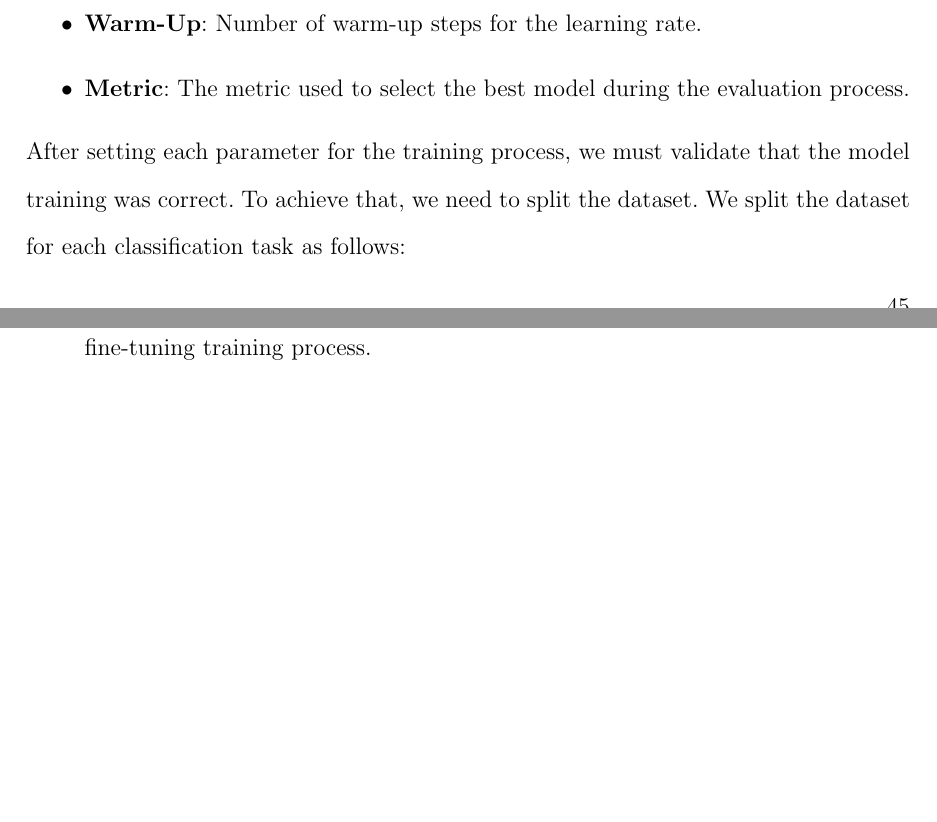
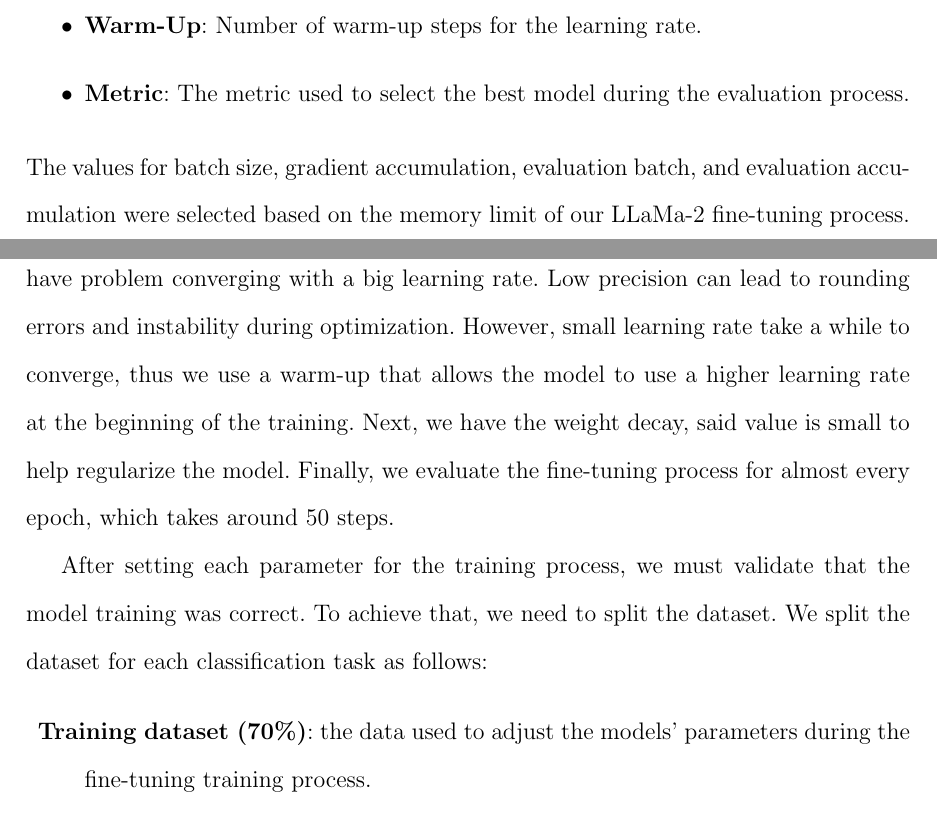
Before and after one commit to moisesrobles-04/thesis_paper, a LaTeX thesis (Grad_school/tesis.tex, which reads Grad_school/chapters/capitulo4.tex): two parts of pages 58 and 59 of 76, joined at a grey line, cut so that both start at the same text, the shorter picture padded with empty space. Compiled offline with pdfLaTeX.

Commit message:
Chapter 4: Parameters explanation
Explained why i selected the values for each parameter

```diff
--- a/Grad_school/chapters/capitulo4.tex
+++ b/Grad_school/chapters/capitulo4.tex
@@ -340,7 +340,9 @@ After validating that we can fine-tune the models with our hardware, we must sel
 
 \end{itemize}
 
-\noindent After setting each parameter for the training process, we must validate that the model training was correct. To achieve that, we need to split the dataset. We split the dataset for each classification task as follows:
+\noindent The values for batch size, gradient accumulation, evaluation batch, and evaluation accumulation were selected based on the memory limit of our LLaMa-2 fine-tuning process. We used a small learning rate because we are fine-tuning with an 8-bit precision and can have problem converging with a big learning rate. Low precision can lead to rounding errors and instability during optimization. However, small learning rate take a while to converge, thus we use a warm-up that allows the model to use a higher learning rate at the beginning of the training. Next, we have the weight decay, said value is small to help regularize the model. Finally, we evaluate the fine-tuning process for almost every epoch, which takes around 50 steps.
+
+After setting each parameter for the training process, we must validate that the model training was correct. To achieve that, we need to split the dataset. We split the dataset for each classification task as follows:
 
 \begin{description}
 \item{\textbf{Training dataset (70\%)}}: the data used to adjust the models' parameters during the fine-tuning training process.
```
Also changed, not shown: Grad_school/tesis.pdf, 3 other files.
